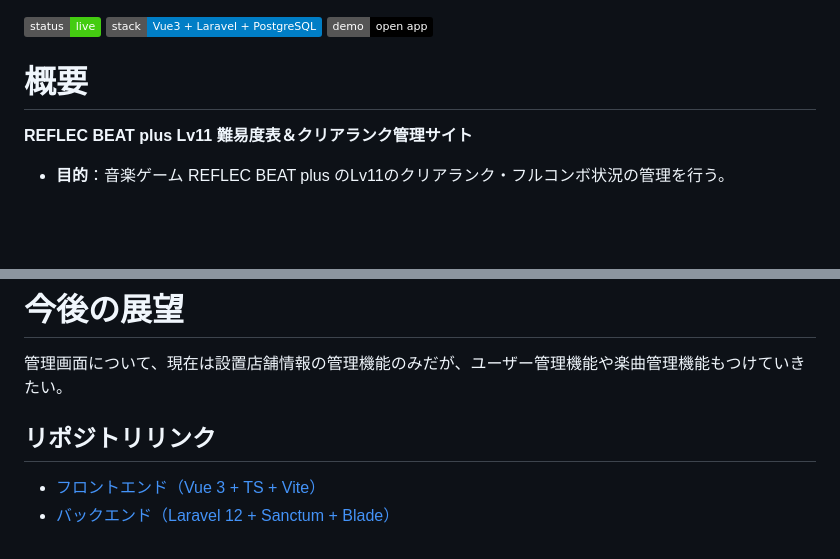
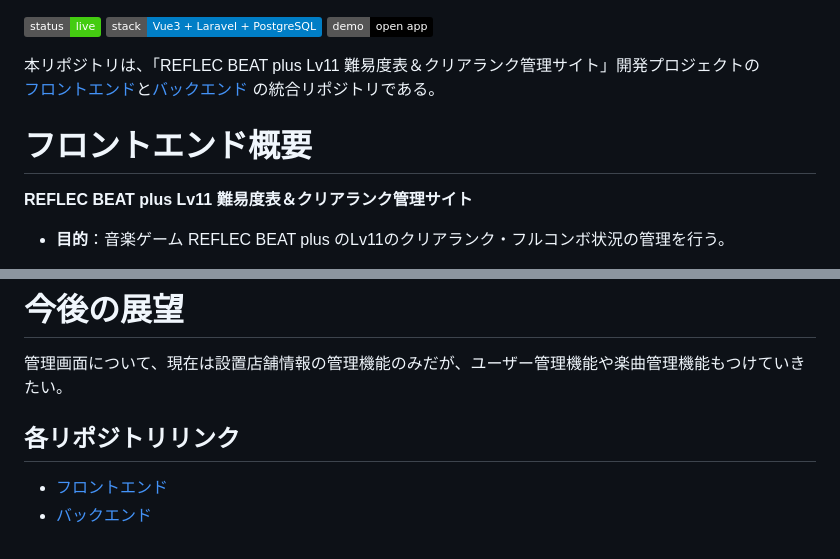
Before and after one commit to misato729/rbplus-rank-manager, a Markdown page: README.md, 2 parts joined by grey strips. Rendered like a GitHub page; badges without logos; blank space fills up the shorter version.

Commit message:
Update README with project details and links

```diff
--- a/README.md
+++ b/README.md
@@ -2,7 +2,10 @@
 ![stack](https://img.shields.io/badge/stack-Vue3%20%2B%20Laravel%20%2B%20PostgreSQL-blue)
 [![demo](https://img.shields.io/badge/demo-open%20app-000)](https://rbplus-rank-manager.site)
 
-# 概要
+本リポジトリは、「REFLEC BEAT plus Lv11 難易度表＆クリアランク管理サイト」開発プロジェクトの<br>
+[フロントエンド](https://github.com/misato729/score-manager-frontend)と[バックエンド](https://github.com/misato729/score-manager-backend) の統合リポジトリである。
+
+# フロントエンド概要
 **REFLEC BEAT plus Lv11 難易度表＆クリアランク管理サイト**
 - **目的**：音楽ゲーム REFLEC BEAT plus のLv11のクリアランク・フルコンボ状況の管理を行う。
 - **機能**：
@@ -205,7 +207,6 @@ DNS管理はムームードメインで行い、ドメイン名 `rbplus-rank-man
 # 今後の展望
 管理画面について、現在は設置店舗情報の管理機能のみだが、ユーザー管理機能や楽曲管理機能もつけていきたい。
 
-
-## リポジトリリンク
-- [フロントエンド（Vue 3 + TS + Vite）](https://github.com/misato729/score-manager-frontend)
-- [バックエンド（Laravel 12 + Sanctum + Blade）](https://github.com/misato729/score-manager-backend)
+## 各リポジトリリンク
+- [フロントエンド](https://github.com/misato729/score-manager-frontend)
+- [バックエンド](https://github.com/misato729/score-manager-backend)
```
Also changed, not shown: other parts of README.md (+2 -3 lines).
